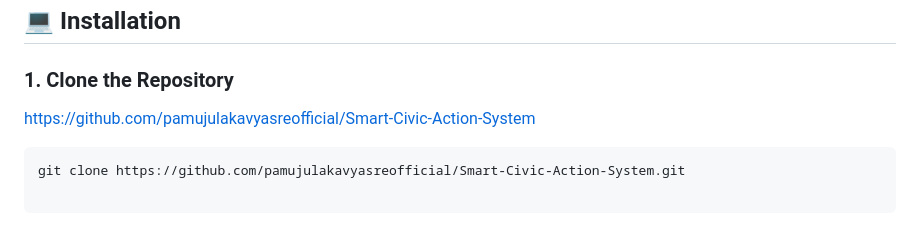
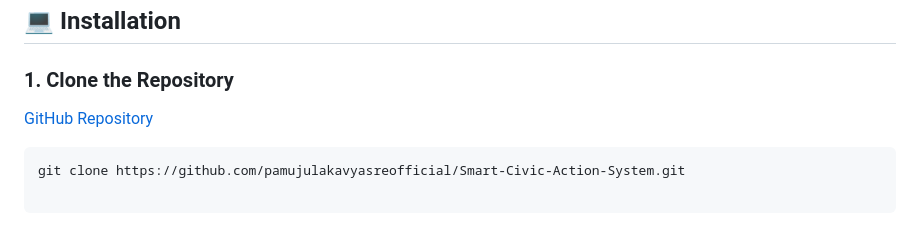
Before and after one commit to pamujulakavyasreofficial/Smart-Civic-Action-System, a Markdown page: README.md, the part around the change. GitHub-like rendering.

````diff
--- a/README.md
+++ b/README.md
@@ -498,7 +498,7 @@ Smart-Civic-Action-System/
 
 
 
-[https://github.com/pamujulakavyasreofficial/Smart-Civic-Action-System](https://github.com/pamujulakavyasreofficial/Smart-Civic-Action-System)
+[GitHub Repository](https://github.com/pamujulakavyasreofficial/Smart-Civic-Action-System)
 
 ```bash
 git clone https://github.com/pamujulakavyasreofficial/Smart-Civic-Action-System.git
````
